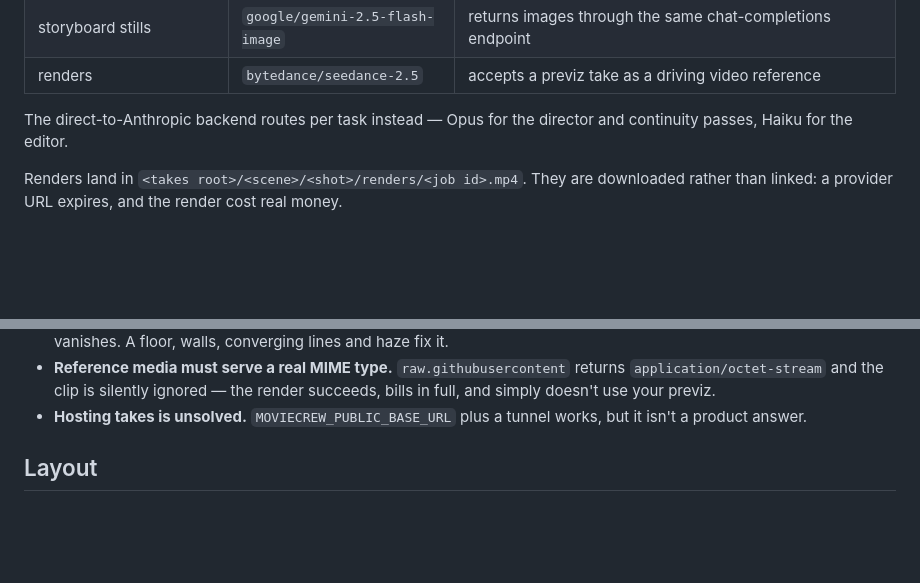
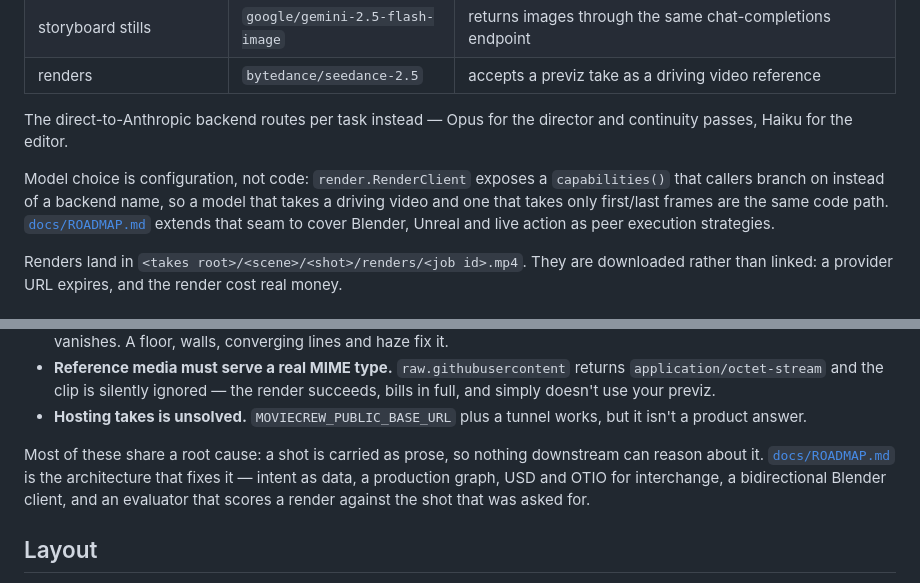
Before and after one commit to VPathy16/Moviecrew, a Markdown page: README.md, 2 parts joined by grey strips. Rendered like a GitHub page; blank space fills up the shorter version.

```diff
--- a/README.md
+++ b/README.md
@@ -132,6 +132,12 @@ One key covers all three stages:
 The direct-to-Anthropic backend routes per task instead — Opus for the
 director and continuity passes, Haiku for the editor.
 
+Model choice is configuration, not code: `render.RenderClient` exposes a
+`capabilities()` that callers branch on instead of a backend name, so a model
+that takes a driving video and one that takes only first/last frames are the
+same code path. [`docs/ROADMAP.md`](docs/ROADMAP.md) extends that seam to cover
+Blender, Unreal and live action as peer execution strategies.
+
 Renders land in `<takes root>/<scene>/<shot>/renders/<job id>.mp4`. They are
 downloaded rather than linked: a provider URL expires, and the render cost
 real money.
@@ -155,6 +161,12 @@ Measured, not guessed — each of these came out of a live render.
   render succeeds, bills in full, and simply doesn't use your previz.
 - **Hosting takes is unsolved.** `MOVIECREW_PUBLIC_BASE_URL` plus a tunnel
   works, but it isn't a product answer.
+
+Most of these share a root cause: a shot is carried as prose, so nothing
+downstream can reason about it. [`docs/ROADMAP.md`](docs/ROADMAP.md) is the
+architecture that fixes it — intent as data, a production graph, USD and OTIO
+for interchange, a bidirectional Blender client, and an evaluator that scores a
+render against the shot that was asked for.
 
 ## Layout
 
```
Also changed, not shown: docs/ROADMAP.md (added, +209 -0 lines).
